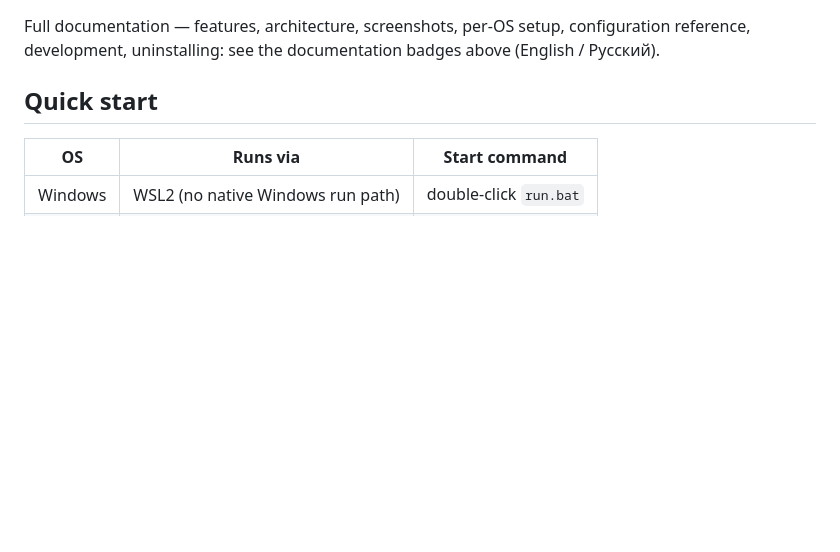
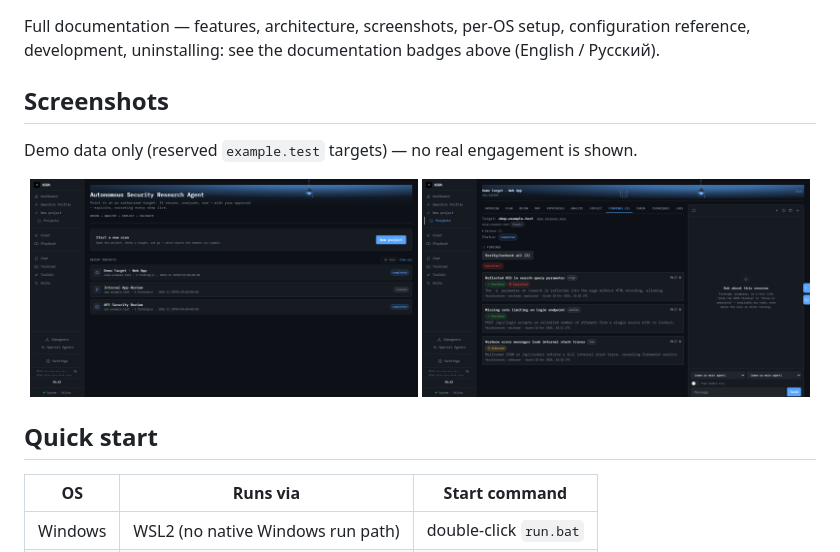
Before and after one commit to Atennebris/ASRA, a Markdown page: README.md, the part around one of its changes. GitHub-like rendering; pictures changed too: docs/screenshots/ASRA_readme_dashboard.png (added), docs/screenshots/ASRA_readme_findings.png (added); blank space fills up the shorter version.

Commit message:
+ .png, & .gif

```diff
--- a/README.md
+++ b/README.md
@@ -14,5 +18,14 @@ entirely locally, no cloud/database — session state is plain JSON on disk.
 Full documentation — features, architecture, screenshots, per-OS setup, configuration reference,
 development, uninstalling: see the documentation badges above (English / Русский).
+
+## Screenshots
+
+Demo data only (reserved `example.test` targets) — no real engagement is shown.
+
+<p align="center">
+  <img src="docs/screenshots/ASRA_readme_dashboard.png" alt="ASRA dashboard — recent projects with status badges" width="49%">
+  <img src="docs/screenshots/ASRA_readme_findings.png" alt="A session's Findings tab — severity, verification status, and live chat side panel" width="49%">
+</p>
 
 ## Quick start
 
```
Also changed, not shown: other parts of README.md (+4 -0 lines), 1 other file.
